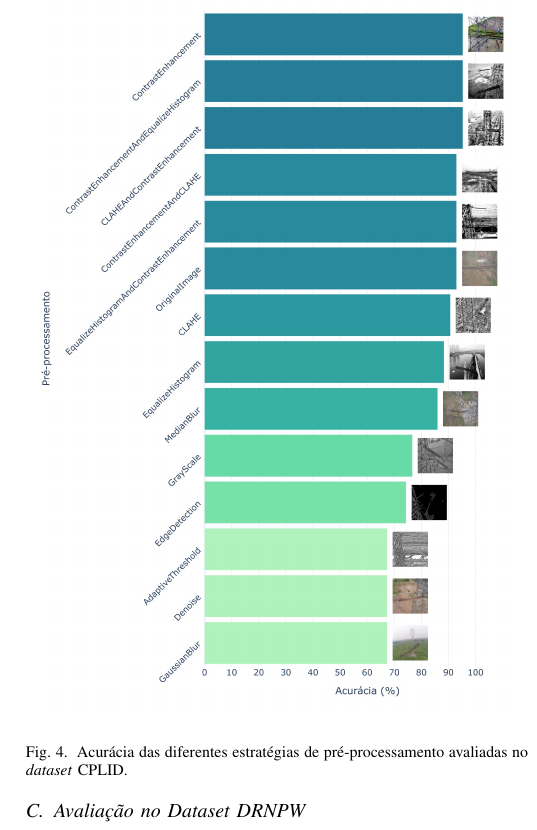
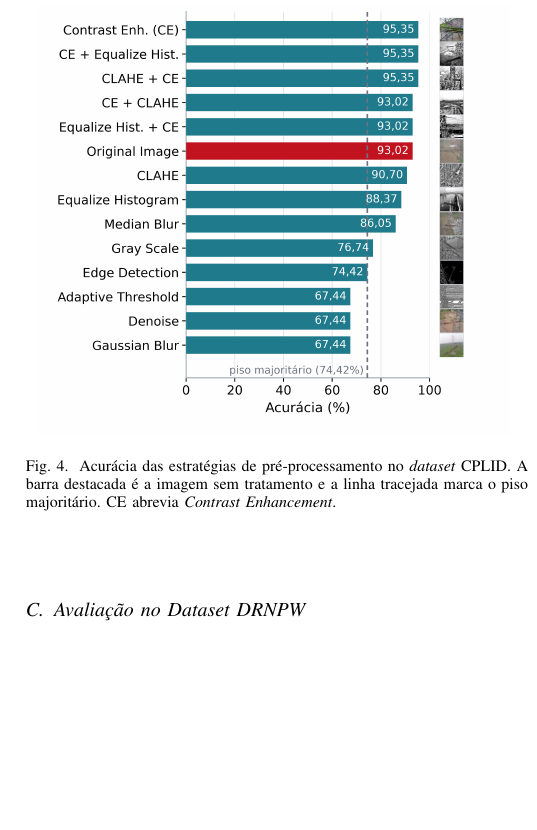
Before and after one commit to luanws/masters-thesis, a LaTeX paper (sepoc/main.tex): part of one column of page 5 of 7 before the commit and part of one column of page 5 of 6 after it, cut so that both start at the same text, the shorter picture padded with empty space. Compiled offline with pdfLaTeX; a missing font is replaced by an installed copy or a similar font; a LaTeX package or settings file that is missing is left out.

Commit message:
sepoc revisado

```diff
--- a/sepoc/main.tex
+++ b/sepoc/main.tex
@@ -187,8 +187,8 @@ O efeito no sentido oposto, esse sim, aparece com clareza. Filtros de desfoque,
 
 \begin{figure}[H]
     \centering
-    \includegraphics[width=0.46\textwidth]{img/cplid_acc.jpg}
-    \caption{Acurácia das diferentes estratégias de pré-processamento avaliadas no \textit{dataset} CPLID.}
+    \includegraphics[width=0.46\textwidth]{img/cplid_acc.png}
+    \caption{Acurácia das estratégias de pré-processamento no \textit{dataset} CPLID. A barra destacada é a imagem sem tratamento e a linha tracejada marca o piso majoritário. CE abrevia \textit{Contrast Enhancement}.}
     \label{fig:cplid_acc}
 \end{figure}
 
@@ -202,8 +202,8 @@ O contraste com o CPLID é o resultado mais relevante desta comparação. Aqui a
 
 \begin{figure}[H]
     \centering
-    \includegraphics[width=0.46\textwidth]{img/drnpw_acc.jpg}
-    \caption{Acurácia das diferentes estratégias de pré-processamento avaliadas no \textit{dataset} DRNPW.}
+    \includegraphics[width=0.46\textwidth]{img/drnpw_acc.png}
+    \caption{Acurácia das estratégias de pré-processamento no \textit{dataset} DRNPW. A barra destacada é a imagem sem tratamento e a linha tracejada marca o piso majoritário. CE abrevia \textit{Contrast Enhancement}.}
     \label{fig:drnpw_acc}
 \end{figure}
 
```
Also changed, not shown: sepoc/img/cplid_acc.jpg (deleted), sepoc/img/cplid_acc.png (added), sepoc/img/drnpw_acc.jpg (deleted), sepoc/img/drnpw_acc.png (added), sepoc/out/main.pdf, sepoc/main.tex (8 more changed lines).
